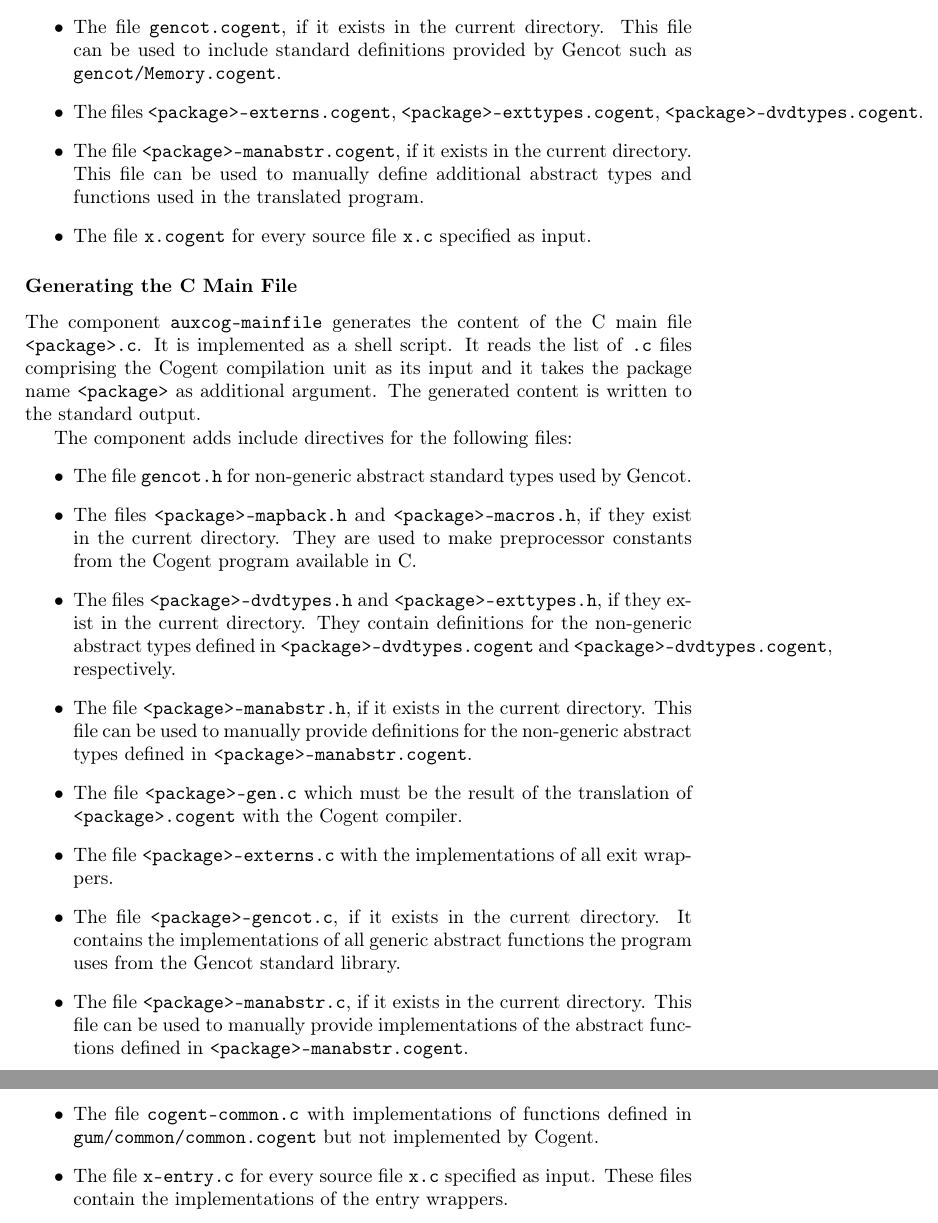
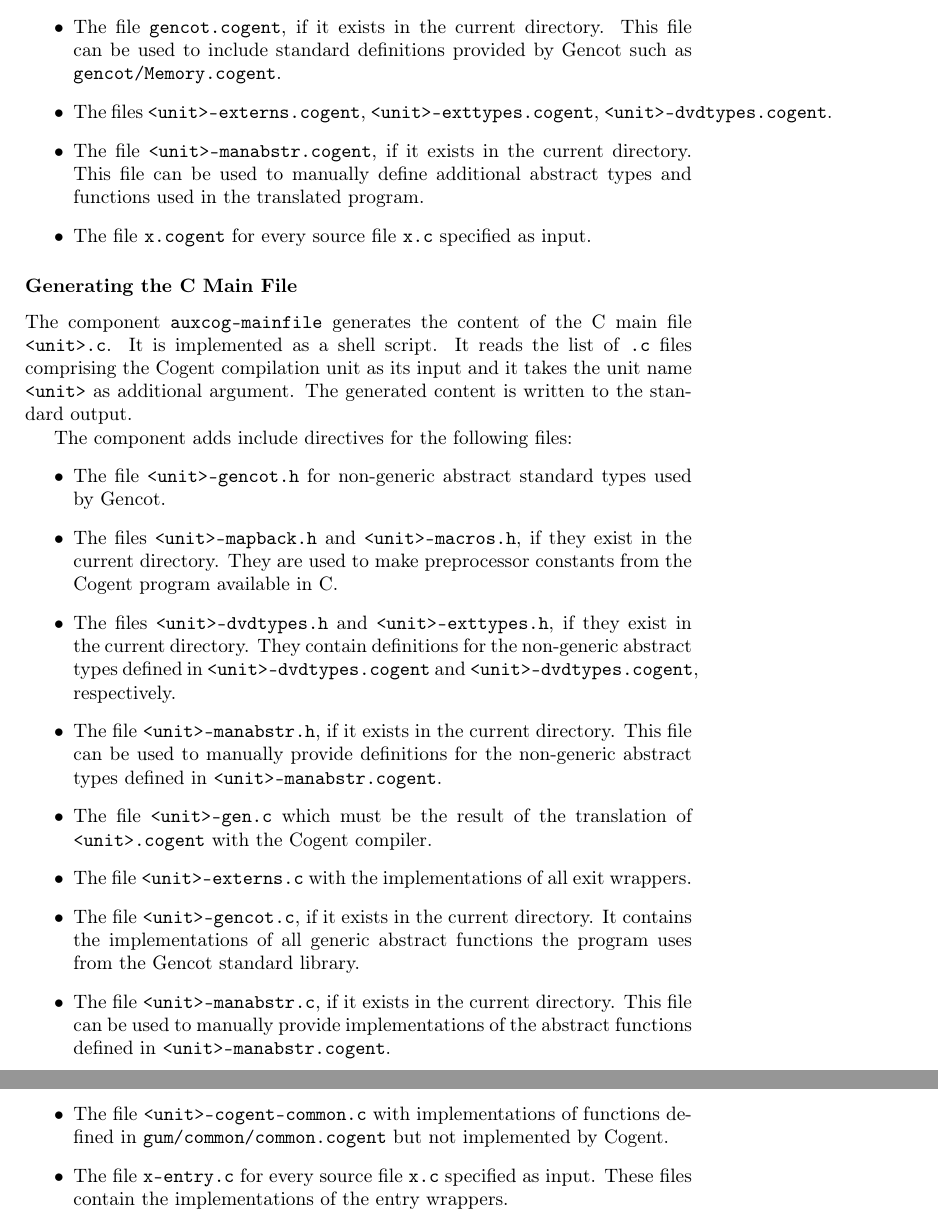
Before and after one commit to F1-C0D3/gencot, a LaTeX thesis (doc/gencot-devel.tex, which reads doc/impl-ocomps.tex): two parts of pages 179 and 180 of 226, joined at a grey line, cut so that both start at the same text. Compiled offline with pdfLaTeX.

Commit message:
minor changes in C program structure

```diff
--- a/doc/impl-ocomps.tex
+++ b/doc/impl-ocomps.tex
@@ -226,37 +226,37 @@ The component adds include directives for the following files:
 \begin{itemize}
 \item The file \code{gencot.cogent}, if it exists in the current directory. This file can be used to include standard
 definitions provided by Gencot such as \code{gencot/Memory.cogent}.
-\item The files \code{<package>-externs.cogent}, \code{<package>-exttypes.cogent}, \code{<package>-dvdtypes.cogent}.
-\item The file \code{<package>-manabstr.cogent}, if it exists in the current directory. This file can be used to
+\item The files \code{<unit>-externs.cogent}, \code{<unit>-exttypes.cogent}, \code{<unit>-dvdtypes.cogent}.
+\item The file \code{<unit>-manabstr.cogent}, if it exists in the current directory. This file can be used to
 manually define additional abstract types and functions used in the translated program.
 \item The file \code{x.cogent} for every source file \code{x.c} specified as input.
 \end{itemize}
 
 \subsubsection{Generating the C Main File}
 
-The component \code{auxcog-mainfile} generates the content of the C main file \code{<package>.c}.
+The component \code{auxcog-mainfile} generates the content of the C main file \code{<unit>.c}.
 It is implemented as a shell script. It reads the list of
-\code{.c} files comprising the Cogent compilation unit as its input and it takes the package name \code{<package>}
+\code{.c} files comprising the Cogent compilation unit as its input and it takes the unit name \code{<unit>}
 as additional argument. The generated content is written to the standard output.
 
 The component adds include directives for the following files:
 \begin{itemize}
-\item The file \code{gencot.h} for non-generic abstract standard types used by Gencot.
-\item The files \code{<package>-mapback.h} and \code{<package>-macros.h}, if they exist in the current directory.
+\item The file \code{<unit>-gencot.h} for non-generic abstract standard types used by Gencot.
+\item The files \code{<unit>-mapback.h} and \code{<unit>-macros.h}, if they exist in the current directory.
 They are used to make preprocessor constants from the Cogent program available in C.
-\item The files \code{<package>-dvdtypes.h} and \code{<package>-exttypes.h}, if they exist in the current directory.
-They contain definitions for the non-generic abstract types defined in \code{<package>-dvdtypes.cogent} and
-\code{<package>-dvdtypes.cogent}, respectively.
-\item The file \code{<package>-manabstr.h}, if it exists in the current directory. This file can be used to
-manually provide definitions for the non-generic abstract types defined in \code{<package>-manabstr.cogent}.
-\item The file \code{<package>-gen.c} which must be the result of the translation of \code{<package>.cogent}
+\item The files \code{<unit>-dvdtypes.h} and \code{<unit>-exttypes.h}, if they exist in the current directory.
+They contain definitions for the non-generic abstract types defined in \code{<unit>-dvdtypes.cogent} and
+\code{<unit>-dvdtypes.cogent}, respectively.
+\item The file \code{<unit>-manabstr.h}, if it exists in the current directory. This file can be used to
+manually provide definitions for the non-generic abstract types defined in \code{<unit>-manabstr.cogent}.
+\item The file \code{<unit>-gen.c} which must be the result of the translation of \code{<unit>.cogent}
 with the Cogent compiler.
-\item The file \code{<package>-externs.c} with the implementations of all exit wrappers.
-\item The file \code{<package>-gencot.c}, if it exists in the current directory. It contains the
+\item The file \code{<unit>-externs.c} with the implementations of all exit wrappers.
+\item The file \code{<unit>-gencot.c}, if it exists in the current directory. It contains the
 implementations of all generic abstract functions the program uses from the Gencot standard library.
-\item The file \code{<package>-manabstr.c}, if it exists in the current directory. This file can be used to
-manually provide implementations of the abstract functions defined in \code{<package>-manabstr.cogent}.
-\item The file \code{cogent-common.c} with implementations of functions defined in \code{gum/common/common.cogent}
+\item The file \code{<unit>-manabstr.c}, if it exists in the current directory. This file can be used to
+manually provide implementations of the abstract functions defined in \code{<unit>-manabstr.cogent}.
+\item The file \code{<unit>-cogent-common.c} with implementations of functions defined in \code{gum/common/common.cogent}
 but not implemented by Cogent.
 \item The file \code{x-entry.c} for every source file \code{x.c} specified as input. These files contain
 the implementations of the entry wrappers.
```
Also changed, not shown: doc/gencot-devel.pdf, doc/impl-ocomps.tex (8 more changed lines), 2 other files.
